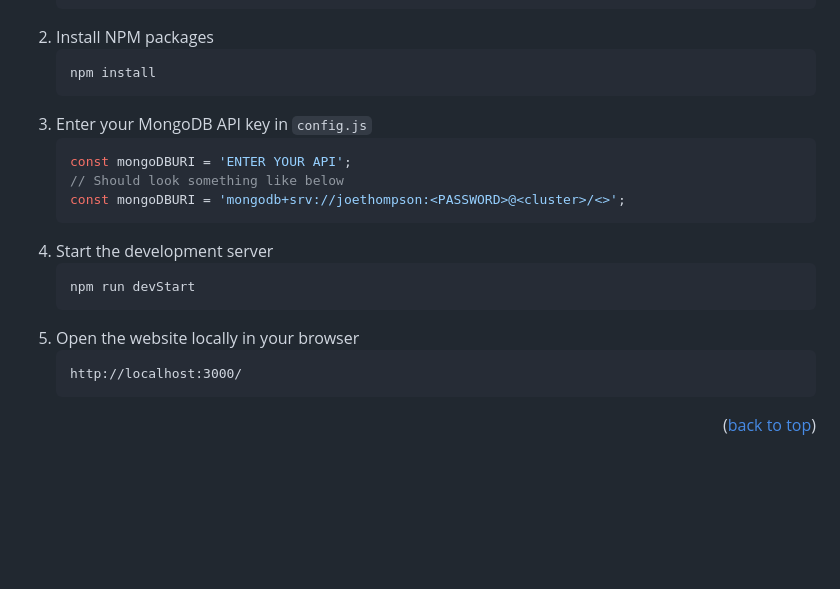
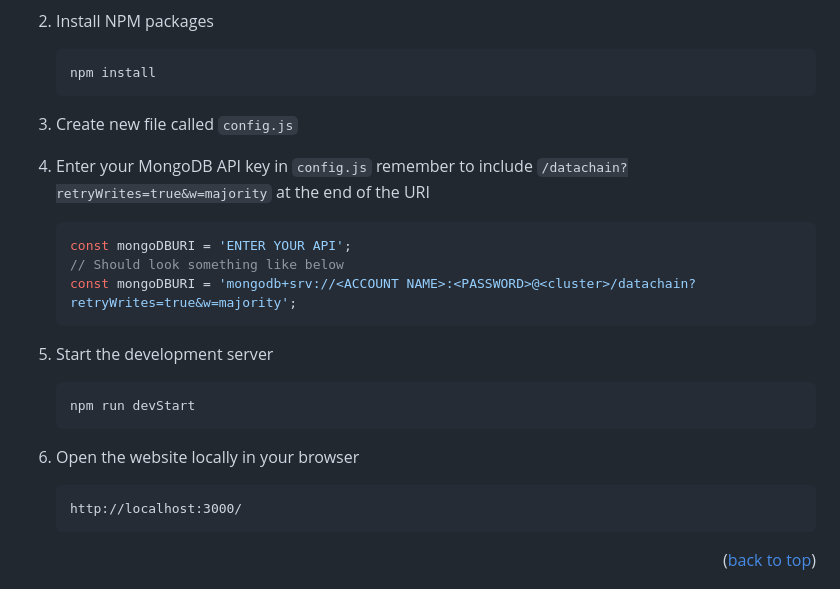
Before and after one commit to joethompson1/Datachain, a Markdown page: README.md, the part around one of its changes. Rendered like a GitHub page; blank space fills up the shorter version.

````diff
--- a/README.md
+++ b/README.md
@@ -227,17 +227,19 @@ Follow the steps below to set up and start the project locally:
    ```sh
    npm install
    ```
-3. Enter your MongoDB API key in `config.js`
+3. Create new file called `config.js`
+
+4. Enter your MongoDB API key in `config.js` remember to include `/datachain?retryWrites=true&w=majority` at the end of the URI
    ```js
    const mongoDBURI = 'ENTER YOUR API';
    // Should look something like below
-   const mongoDBURI = 'mongodb+srv://joethompson:<PASSWORD>@<cluster>/<>';
+   const mongoDBURI = 'mongodb+srv://<ACCOUNT NAME>:<PASSWORD>@<cluster>/datachain?retryWrites=true&w=majority';
    ```
-4. Start the development server
+5. Start the development server
    ```sh
    npm run devStart
    ```
-5. Open the website locally in your browser
+6. Open the website locally in your browser
    ```
    http://localhost:3000/
    ```
````
Also changed, not shown: other parts of README.md (+1 -1 lines).
